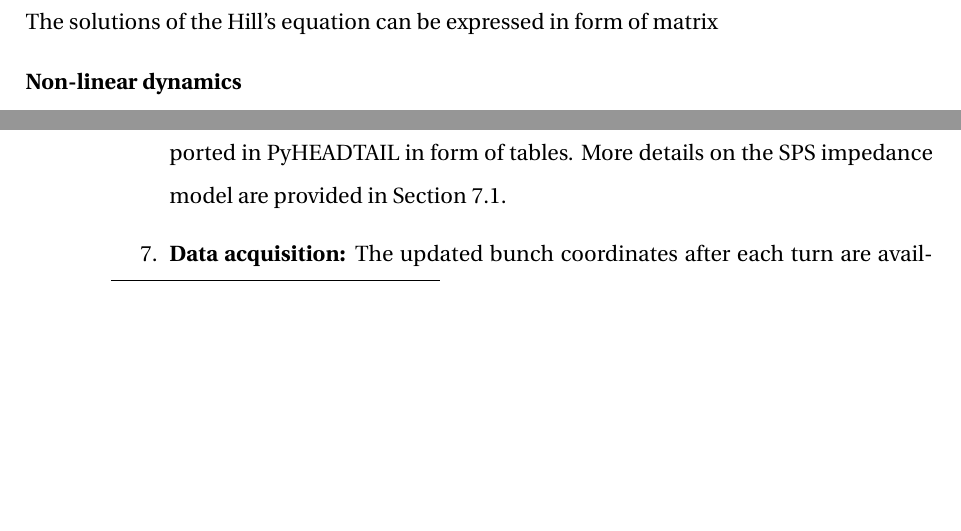
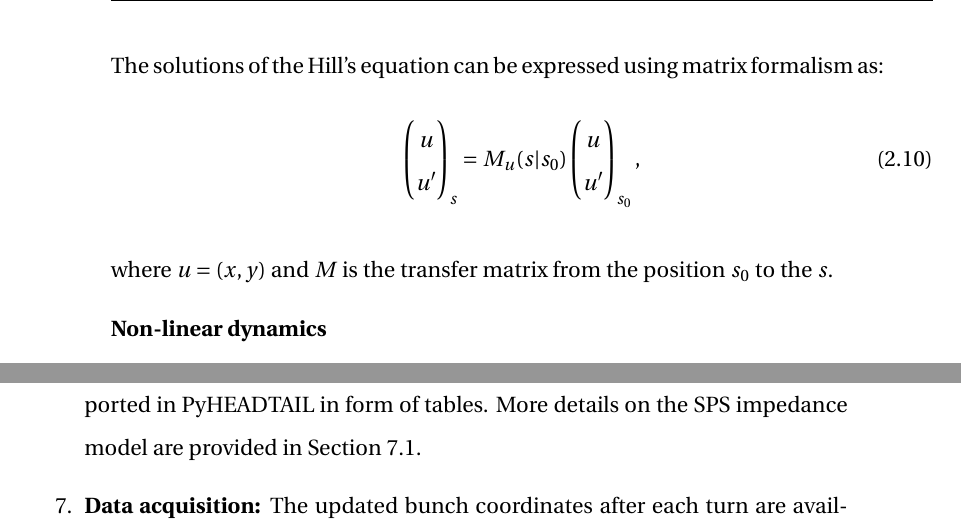
Before and after one commit to natriant/PhD_thesis, a LaTeX thesis (main.tex, which reads chapters/chapter02.tex): two parts of pages 34 and 41 of 118 before the commit and two parts of pages 35 and 42 of 118 after it, joined at a grey line, cut so that both start at the same text, the shorter picture padded with empty space. Compiled offline with pdfLaTeX.

Commit message:
intro transfer matrices

```diff
--- a/chapters/chapter02.tex
+++ b/chapters/chapter02.tex
@@ -138,8 +138,18 @@ where $u=(x,y)$ and:
 It should be noted that for Eq.~\eqref{eq:Hills_equation_1} it is assumed that the motion in horizontal and vertical plane are independent (un-coupled).
 
 \textbf{Matrix formalism}\\
-The solutions of the Hill's equation can be expressed in form of matrix
+The solutions of the Hill's equation can be expressed using matrix formalism as:
+\begin{equation}\label{eq:matrix_formalism_intro}
+   \begin{pmatrix}
+    u\\
+    u^\prime
+    \end{pmatrix}_{s} = M_u (s |  s_0) \begin{pmatrix}
+    u\\
+    u^\prime
+    \end{pmatrix}_{s_0},
+\end{equation}
 
+where $u=(x,y)$ and $M$ is the transfer matrix from the position $s_0$ to the $s$.
 
 \textbf{Non-linear dynamics}\\
 
```
